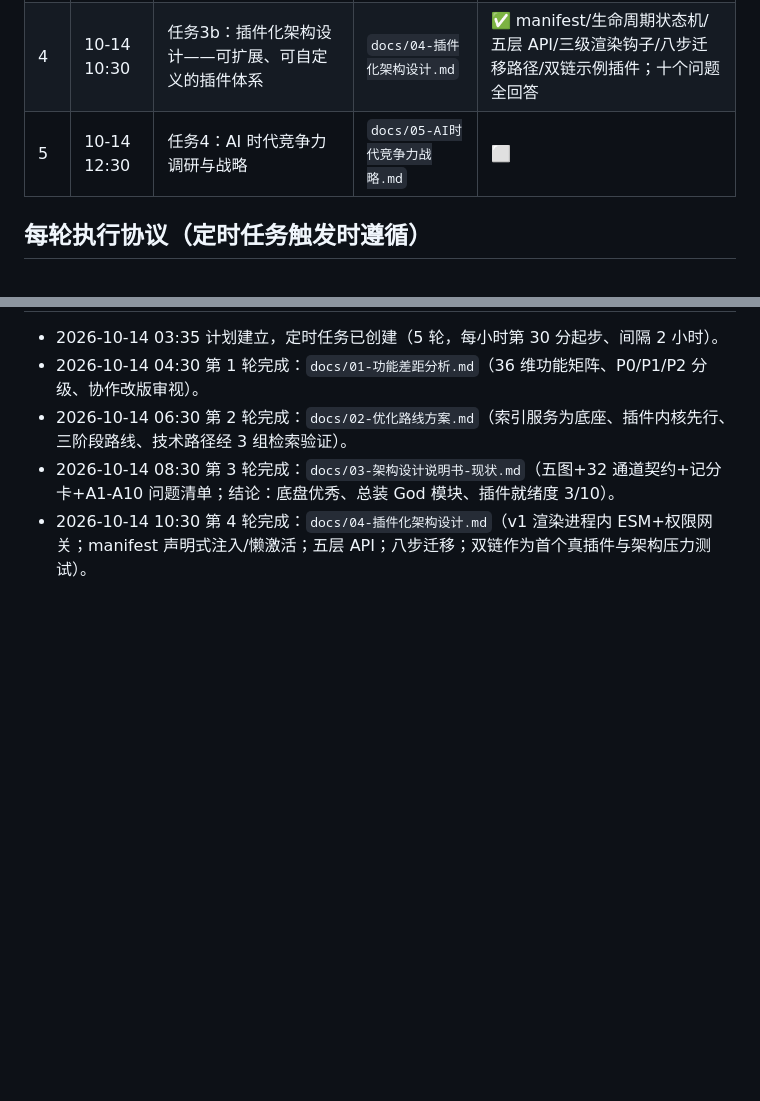
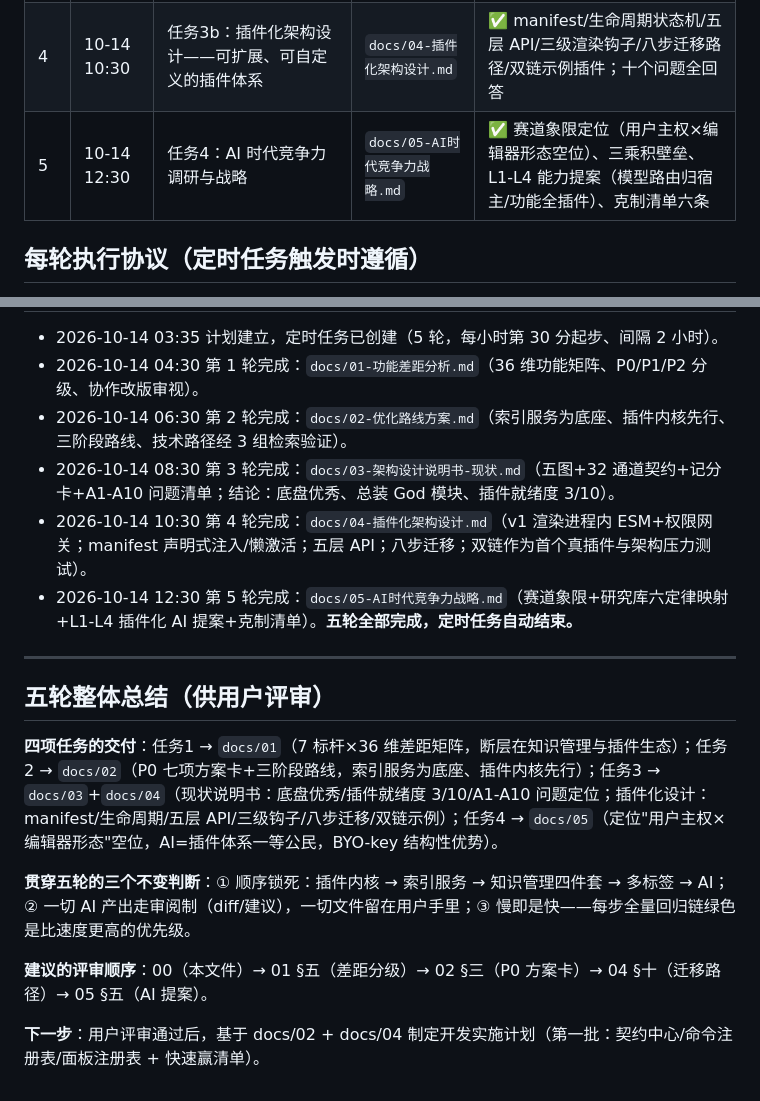
Before and after one commit to Fovercon/Inkleaf, a Markdown page: docs/00-五轮调研迭代计划.md, 2 parts joined by grey strips. Drawn GitHub-style; blank space fills up the shorter version.

Commit message:
调研第5轮（收官）：AI时代竞争力战略 + 五轮整体总结（00计划收官）

```diff
--- a/docs/00-五轮调研迭代计划.md
+++ b/docs/00-五轮调研迭代计划.md
@@ -15,7 +15,7 @@
 | 2 | 10-14 06:30 | 任务2：基于差距分析的优化方向与方案 | `docs/02-优化路线方案.md` | ✅ P0 七项方案卡+P1/P2 清单+三阶段甘特图+依赖图+快速赢清单+验收度量 |
 | 3 | 10-14 08:30 | 任务3a：当前架构评审——架构设计说明书（现状）+ 设计图 | `docs/03-架构设计说明书-现状.md` | ✅ 通读 24 模块 4449 行；底盘优秀（安全 9/10）但插件就绪度仅 3/10；A1-A10 问题清单与十个待答问题移交第 4 轮 |
 | 4 | 10-14 10:30 | 任务3b：插件化架构设计——可扩展、可自定义的插件体系 | `docs/04-插件化架构设计.md` | ✅ manifest/生命周期状态机/五层 API/三级渲染钩子/八步迁移路径/双链示例插件；十个问题全回答 |
-| 5 | 10-14 12:30 | 任务4：AI 时代竞争力调研与战略 | `docs/05-AI时代竞争力战略.md` | ⬜ |
+| 5 | 10-14 12:30 | 任务4：AI 时代竞争力调研与战略 | `docs/05-AI时代竞争力战略.md` | ✅ 赛道象限定位（用户主权×编辑器形态空位）、三乘积壁垒、L1-L4 能力提案（模型路由归宿主/功能全插件）、克制清单六条 |
 
 ## 每轮执行协议（定时任务触发时遵循）
 
@@ -62,3 +62,16 @@
 - 2026-10-14 06:30 第 2 轮完成：`docs/02-优化路线方案.md`（索引服务为底座、插件内核先行、三阶段路线、技术路径经 3 组检索验证）。
 - 2026-10-14 08:30 第 3 轮完成：`docs/03-架构设计说明书-现状.md`（五图+32 通道契约+记分卡+A1-A10 问题清单；结论：底盘优秀、总装 God 模块、插件就绪度 3/10）。
 - 2026-10-14 10:30 第 4 轮完成：`docs/04-插件化架构设计.md`（v1 渲染进程内 ESM+权限网关；manifest 声明式注入/懒激活；五层 API；八步迁移；双链作为首个真插件与架构压力测试）。
+- 2026-10-14 12:30 第 5 轮完成：`docs/05-AI时代竞争力战略.md`（赛道象限+研究库六定律映射+L1-L4 插件化 AI 提案+克制清单）。**五轮全部完成，定时任务自动结束。**
+
+---
+
+## 五轮整体总结（供用户评审）
+
+**四项任务的交付**：任务1 → `docs/01`（7 标杆×36 维差距矩阵，断层在知识管理与插件生态）；任务2 → `docs/02`（P0 七项方案卡+三阶段路线，索引服务为底座、插件内核先行）；任务3 → `docs/03`+`docs/04`（现状说明书：底盘优秀/插件就绪度 3/10/A1-A10 问题定位；插件化设计：manifest/生命周期/五层 API/三级钩子/八步迁移/双链示例）；任务4 → `docs/05`（定位"用户主权×编辑器形态"空位，AI=插件体系一等公民，BYO-key 结构性优势）。
+
+**贯穿五轮的三个不变判断**：① 顺序锁死：插件内核 → 索引服务 → 知识管理四件套 → 多标签 → AI；② 一切 AI 产出走审阅制（diff/建议），一切文件留在用户手里；③ 慢即是快——每步全量回归链绿色是比速度更高的优先级。
+
+**建议的评审顺序**：00（本文件）→ 01 §五（差距分级）→ 02 §三（P0 方案卡）→ 04 §十（迁移路径）→ 05 §五（AI 提案）。
+
+**下一步**：用户评审通过后，基于 docs/02 + docs/04 制定开发实施计划（第一批：契约中心/命令注册表/面板注册表 + 快速赢清单）。
```
Also changed, not shown: docs/05-AI时代竞争力战略.md (added, +158 -0 lines).
